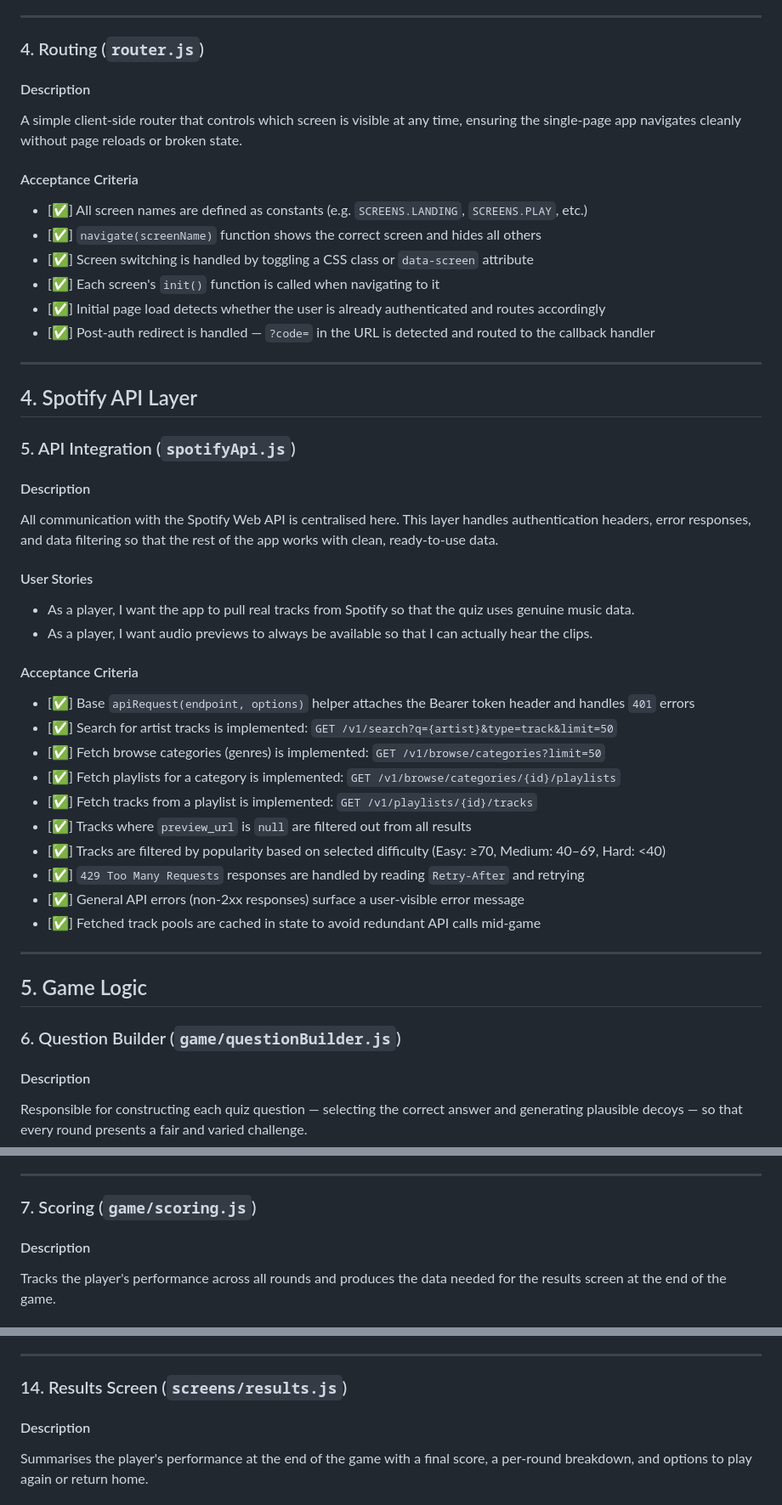
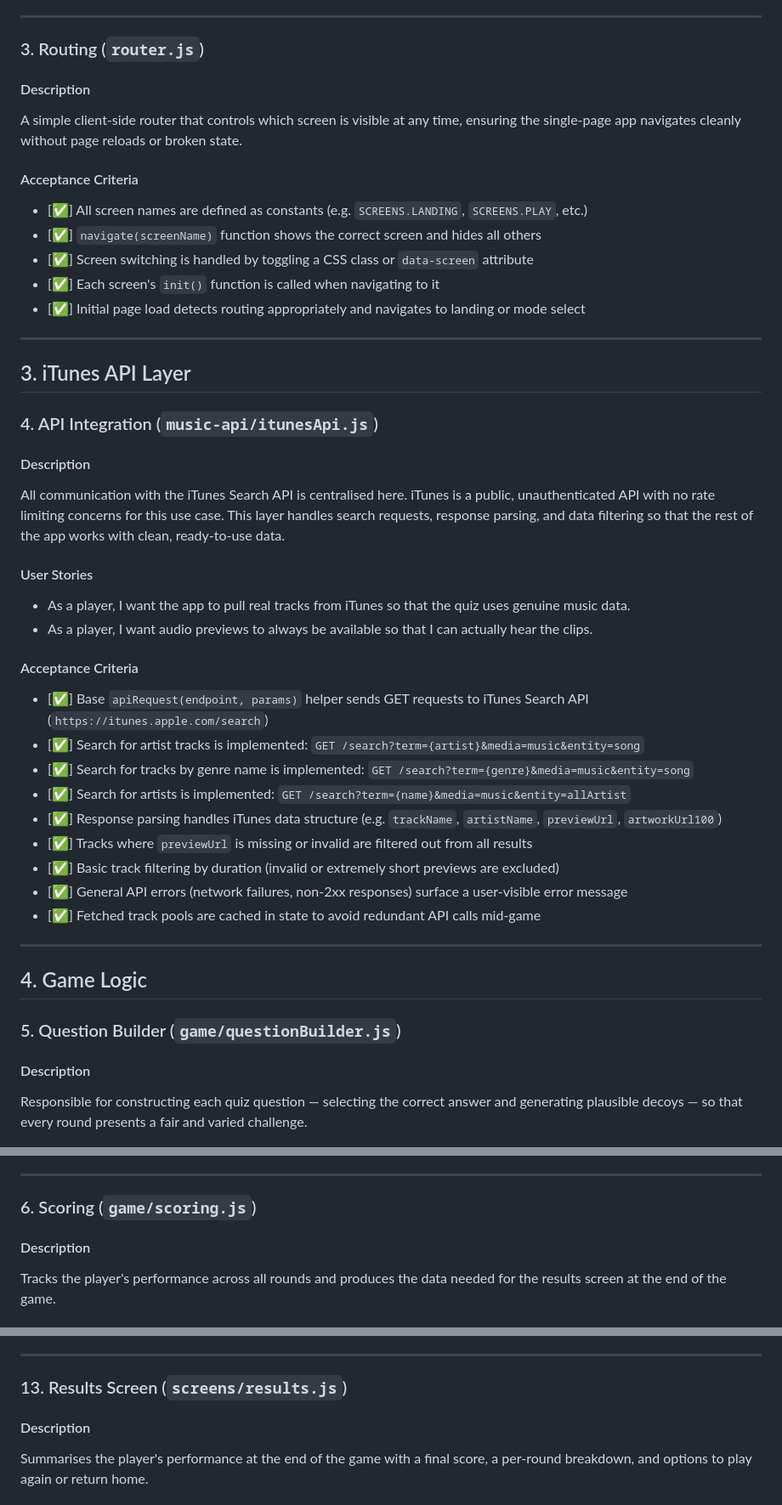
Before and after one commit to ChrystallaT1/music-quiz, a Markdown page: docs/requirements.md, 3 parts joined by grey strips. Shown at 85% size. Drawn GitHub-style.

```diff
--- a/docs/requirements.md
+++ b/docs/requirements.md
@@ -75,7 +42,7 @@ A single centralised state object that all parts of the app read from and write
 
 ---
 
-### 4. Routing (`router.js`)
+### 3. Routing (`router.js`)
 
 #### Description
 
@@ -87,42 +54,40 @@ A simple client-side router that controls which screen is visible at any time, e
 - [✅] `navigate(screenName)` function shows the correct screen and hides all others
 - [✅] Screen switching is handled by toggling a CSS class or `data-screen` attribute
 - [✅] Each screen's `init()` function is called when navigating to it
-- [✅] Initial page load detects whether the user is already authenticated and routes accordingly
-- [✅] Post-auth redirect is handled — `?code=` in the URL is detected and routed to the callback handler
+- [✅] Initial page load detects routing appropriately and navigates to landing or mode select
 
 ---
 
-## 4. Spotify API Layer
+## 3. iTunes API Layer
 
-### 5. API Integration (`spotifyApi.js`)
+### 4. API Integration (`music-api/itunesApi.js`)
 
 #### Description
 
-All communication with the Spotify Web API is centralised here. This layer handles authentication headers, error responses, and data filtering so that the rest of the app works with clean, ready-to-use data.
+All communication with the iTunes Search API is centralised here. iTunes is a public, unauthenticated API with no rate limiting concerns for this use case. This layer handles search requests, response parsing, and data filtering so that the rest of the app works with clean, ready-to-use data.
 
 #### User Stories
 
-- As a player, I want the app to pull real tracks from Spotify so that the quiz uses genuine music data.
+- As a player, I want the app to pull real tracks from iTunes so that the quiz uses genuine music data.
 - As a player, I want audio previews to always be available so that I can actually hear the clips.
 
 #### Acceptance Criteria
 
-- [✅] Base `apiRequest(endpoint, options)` helper attaches the Bearer token header and handles `401` errors
-- [✅] Search for artist tracks is implemented: `GET /v1/search?q={artist}&type=track&limit=50`
-- [✅] Fetch browse categories (genres) is implemented: `GET /v1/browse/categories?limit=50`
-- [✅] Fetch playlists for a category is implemented: `GET /v1/browse/categories/{id}/playlists`
-- [✅] Fetch tracks from a playlist is implemented: `GET /v1/playlists/{id}/tracks`
-- [✅] Tracks where `preview_url` is `null` are filtered out from all results
-- [✅] Tracks are filtered by popularity based on selected difficulty (Easy: ≥70, Medium: 40–69, Hard: <40)
-- [✅] `429 Too Many Requests` responses are handled by reading `Retry-After` and retrying
-- [✅] General API errors (non-2xx responses) surface a user-visible error message
+- [✅] Base `apiRequest(endpoint, params)` helper sends GET requests to iTunes Search API (`https://itunes.apple.com/search`)
+- [✅] Search for artist tracks is implemented: `GET /search?term={artist}&media=music&entity=song`
+- [✅] Search for tracks by genre name is implemented: `GET /search?term={genre}&media=music&entity=song`
+- [✅] Search for artists is implemented: `GET /search?term={name}&media=music&entity=allArtist`
+- [✅] Response parsing handles iTunes data structure (e.g. `trackName`, `artistName`, `previewUrl`, `artworkUrl100`)
+- [✅] Tracks where `previewUrl` is missing or invalid are filtered out from all results
+- [✅] Basic track filtering by duration (invalid or extremely short previews are excluded)
+- [✅] General API errors (network failures, non-2xx responses) surface a user-visible error message
 - [✅] Fetched track pools are cached in state to avoid redundant API calls mid-game
 
 ---
 
-## 5. Game Logic
+## 4. Game Logic
 
-### 6. Question Builder (`game/questionBuilder.js`)
+### 5. Question Builder (`game/questionBuilder.js`)
 
 #### Description
 
@@ -141,7 +106,7 @@ Responsible for constructing each quiz question — selecting the correct answer
 
 ---
 
-### 7. Scoring (`game/scoring.js`)
+### 6. Scoring (`game/scoring.js`)
 
 #### Description
 
@@ -299,7 +263,7 @@ The core gameplay screen. Presents the audio preview, the four answer options, a
 
 ---
 
-### 14. Results Screen (`screens/results.js`)
+### 13. Results Screen (`screens/results.js`)
 
 #### Description
 
```
Also changed, not shown: other parts of docs/requirements.md (+47 -82 lines).
